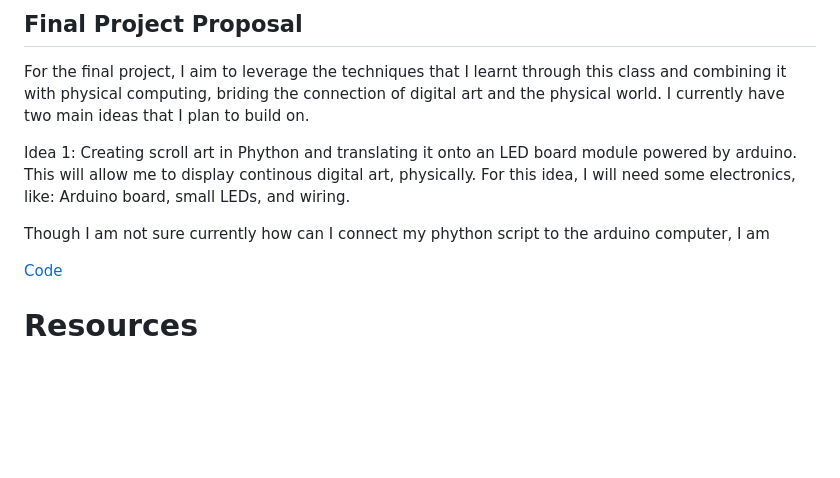
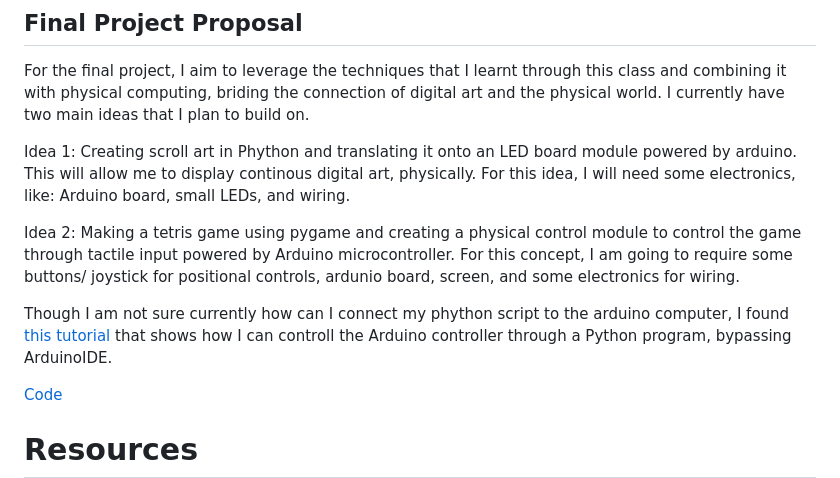
Before and after one commit to carbudar/Creative_Coding_Python, a Markdown page: README.md, the part around the change. Drawn GitHub-style; blank space fills up the shorter version.

```diff
--- a/README.md
+++ b/README.md
@@ -132,7 +132,10 @@ Idea 1:
 Creating scroll art in Phython and translating it onto an LED board module powered by arduino. This will allow me to display continous digital art, physically.
 For this idea, I will need some electronics, like: Arduino board, small LEDs, and wiring.
 
-Though I am not sure currently how can I connect my phython script to the arduino computer, I am
+Idea 2:
+Making a tetris game using pygame and creating a physical control module to control the game through tactile input powered by Arduino microcontroller. For this concept, I am going to require  some buttons/ joystick for positional controls, ardunio board, screen, and some electronics for wiring.
+
+Though I am not sure currently how can I connect my phython script to the arduino computer, I found [this tutorial](https://youtu.be/UeybhVFqoeg?si=gSxDdFVdoNVa0tvt) that shows how I can controll the Arduino controller through a Python program, bypassing ArduinoIDE.
 
 
 [Code](LLM)
```
